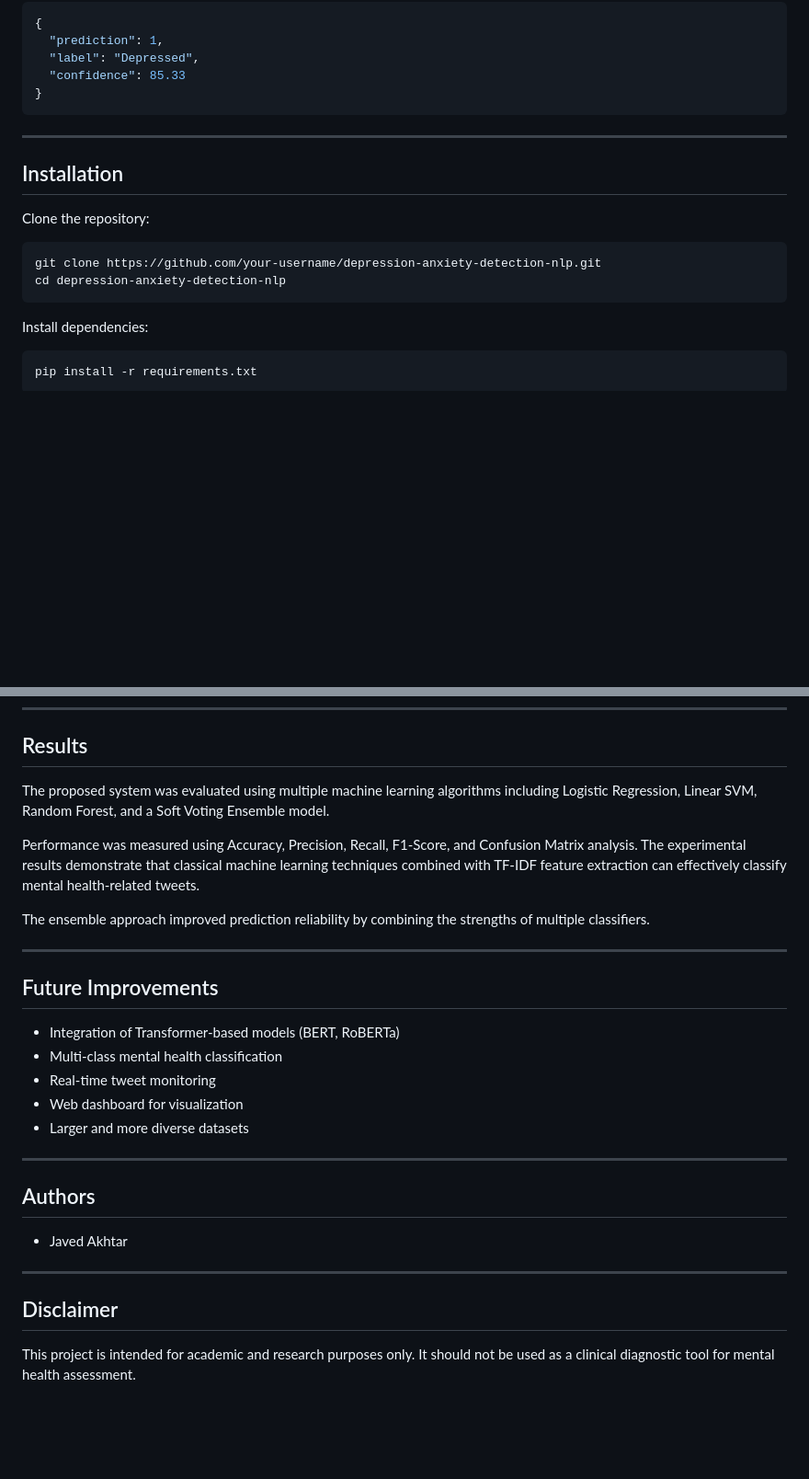
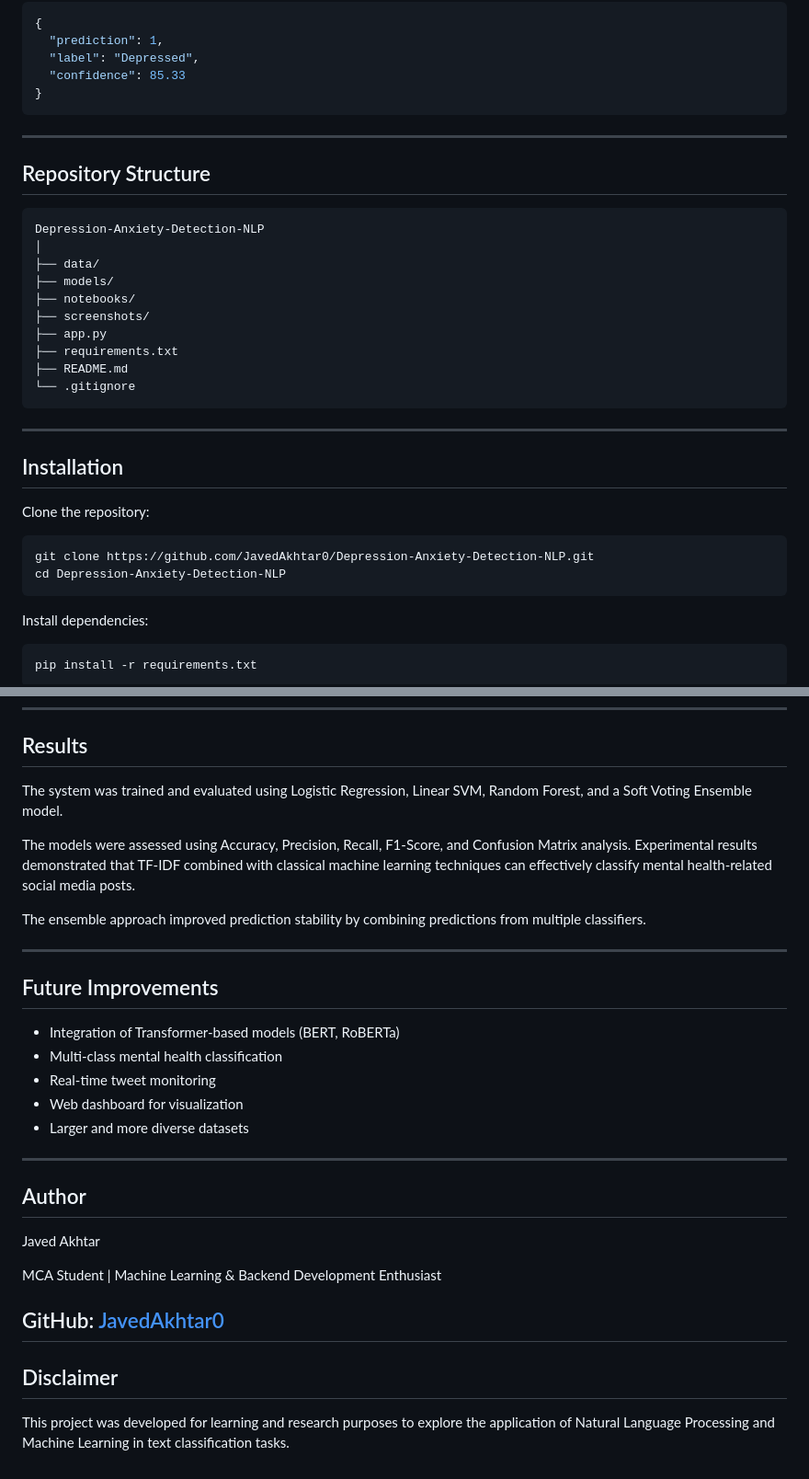
Before and after one commit to JavedAkhtar0/Depression-Anxiety-Detection-NLP, a Markdown page: README.md, 2 parts joined by grey strips. Shown at 92% size. GitHub-like rendering; blank space fills up the shorter version.

Commit message:
Enhance README with badges and project details
Updated README.md to enhance project documentation with badges, project preview images, repository structure, and improved descriptions.

````diff
--- a/README.md
+++ b/README.md
@@ -128,13 +126,29 @@ The models were evaluated using:
 
 ---
 
+## Repository Structure
+
+```text
+Depression-Anxiety-Detection-NLP
+│
+├── data/
+├── models/
+├── notebooks/
+├── screenshots/
+├── app.py
+├── requirements.txt
+├── README.md
+└── .gitignore
+```
+---
+
 ## Installation
 
 Clone the repository:
 
 ```bash
-git clone https://github.com/your-username/depression-anxiety-detection-nlp.git
-cd depression-anxiety-detection-nlp
+git clone https://github.com/JavedAkhtar0/Depression-Anxiety-Detection-NLP.git
+cd Depression-Anxiety-Detection-NLP
 ```
 
 Install dependencies:
@@ -161,11 +175,11 @@ to access the Swagger API documentation.
 
 ## Results
 
-The proposed system was evaluated using multiple machine learning algorithms including Logistic Regression, Linear SVM, Random Forest, and a Soft Voting Ensemble model.
+The system was trained and evaluated using Logistic Regression, Linear SVM, Random Forest, and a Soft Voting Ensemble model.
 
-Performance was measured using Accuracy, Precision, Recall, F1-Score, and Confusion Matrix analysis. The experimental results demonstrate that classical machine learning techniques combined with TF-IDF feature extraction can effectively classify mental health-related tweets.
+The models were assessed using Accuracy, Precision, Recall, F1-Score, and Confusion Matrix analysis. Experimental results demonstrated that TF-IDF combined with classical machine learning techniques can effectively classify mental health-related social media posts.
 
-The ensemble approach improved prediction reliability by combining the strengths of multiple classifiers.
+The ensemble approach improved prediction stability by combining predictions from multiple classifiers.
 
 ---
 
@@ -179,12 +193,15 @@ The ensemble approach improved prediction reliability by combining the strengths
 
 ---
 
-## Authors
+## Author
 
-* Javed Akhtar
+Javed Akhtar
 
+MCA Student | Machine Learning & Backend Development Enthusiast
+
+GitHub: [JavedAkhtar0](https://github.com/JavedAkhtar0)
 ---
 
 ## Disclaimer
 
-This project is intended for academic and research purposes only. It should not be used as a clinical diagnostic tool for mental health assessment.
+This project was developed for learning and research purposes to explore the application of Natural Language Processing and Machine Learning in text classification tasks.
````
Also changed, not shown: other parts of README.md (+23 -25 lines).
